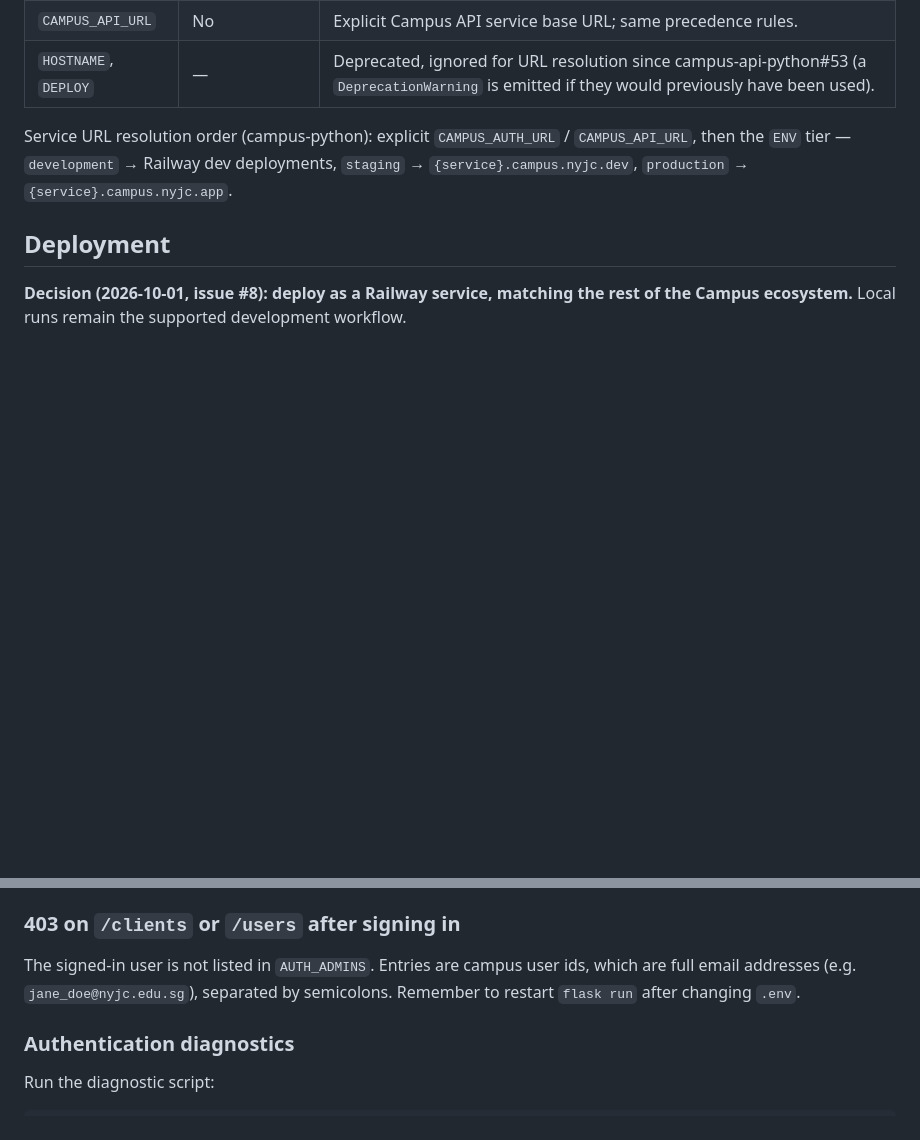
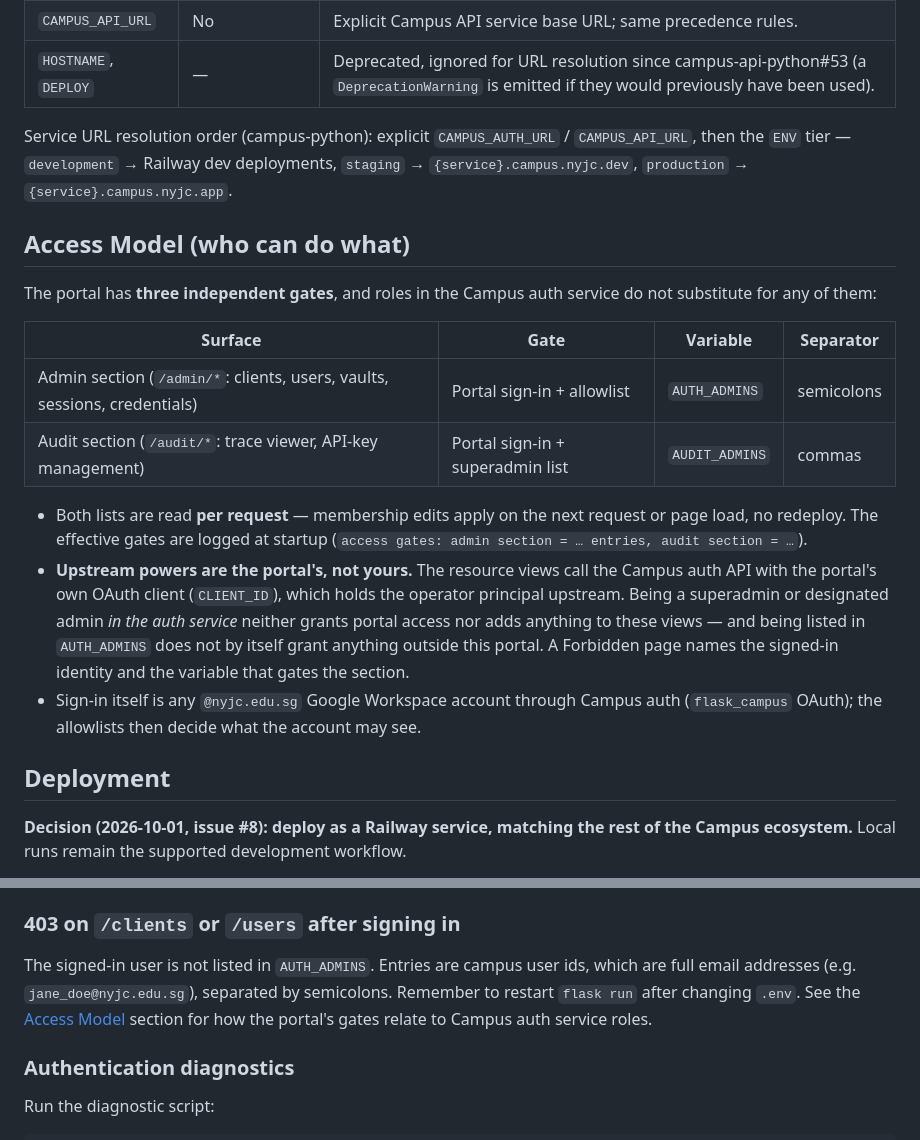
Before and after one commit to nyjc-computing/campus-admin, a Markdown page: README.md, 2 parts joined by grey strips. Rendered like a GitHub page; blank space fills up the shorter version.

Commit message:
docs: access model — the three gates and what each one actually gates
One screen answering 'who can do what': AUTH_ADMINS (admin section,
semicolons) vs AUDIT_ADMINS (audit section, commas), per-request
reads, the startup gate-summary log line, and the mental-model trap
that cost a diagnosis session today — the resource views act with
the portal's own operator client upstream, so auth-service roles
neither grant portal access nor add anything to these views.
Troubleshooting's 403 entry links here.

```diff
--- a/README.md
+++ b/README.md
@@ -131,6 +131,31 @@ Service URL resolution order (campus-python): explicit `CAMPUS_AUTH_URL` /
 deployments, `staging` → `{service}.campus.nyjc.dev`, `production` →
 `{service}.campus.nyjc.app`.
 
+## Access Model (who can do what)
+
+The portal has **three independent gates**, and roles in the Campus auth
+service do not substitute for any of them:
+
+| Surface | Gate | Variable | Separator |
+|---------|------|----------|-----------|
+| Admin section (`/admin/*`: clients, users, vaults, sessions, credentials) | Portal sign-in + allowlist | `AUTH_ADMINS` | semicolons |
+| Audit section (`/audit/*`: trace viewer, API-key management) | Portal sign-in + superadmin list | `AUDIT_ADMINS` | commas |
+
+- Both lists are read **per request** — membership edits apply on the
+  next request or page load, no redeploy. The effective gates are logged
+  at startup (`access gates: admin section = … entries, audit section = …`).
+- **Upstream powers are the portal's, not yours.** The resource views
+  call the Campus auth API with the portal's own OAuth client
+  (`CLIENT_ID`), which holds the operator principal upstream. Being a
+  superadmin or designated admin *in the auth service* neither grants
+  portal access nor adds anything to these views — and being listed in
+  `AUTH_ADMINS` does not by itself grant anything outside this portal.
+  A Forbidden page names the signed-in identity and the variable that
+  gates the section.
+- Sign-in itself is any `@nyjc.edu.sg` Google Workspace account through
+  Campus auth (`flask_campus` OAuth); the allowlists then decide what
+  the account may see.
+
 ## Deployment
 
 **Decision (2026-10-01, issue #8): deploy as a Railway service, matching
@@ -201,7 +226,9 @@ python -c "import secrets; print(secrets.token_hex(32))"
 The signed-in user is not listed in `AUTH_ADMINS`. Entries are campus
 user ids, which are full email addresses (e.g.
 `jane_doe@nyjc.edu.sg`), separated by semicolons. Remember to restart
-`flask run` after changing `.env`.
+`flask run` after changing `.env`. See the
+[Access Model](#access-model-who-can-do-what) section for how the
+portal's gates relate to Campus auth service roles.
 
 ### Authentication diagnostics
 
```
